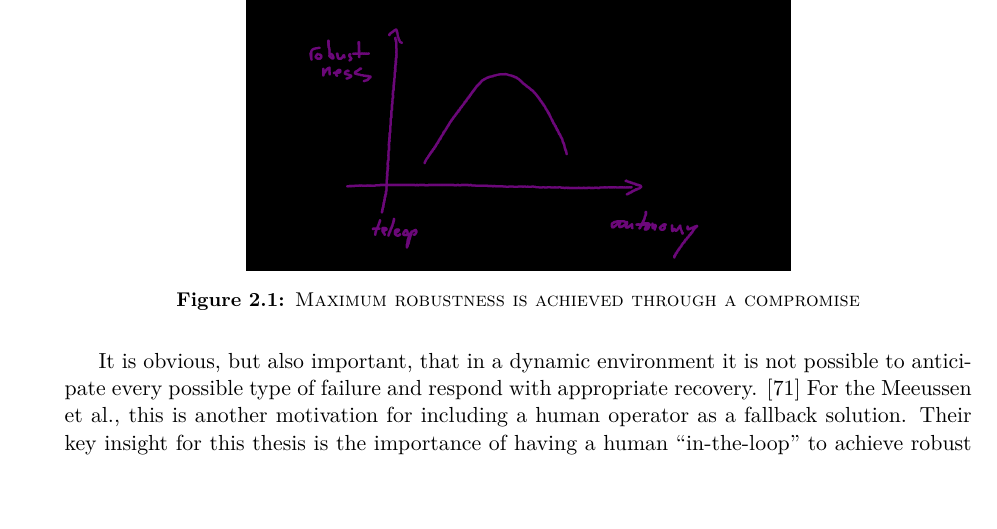
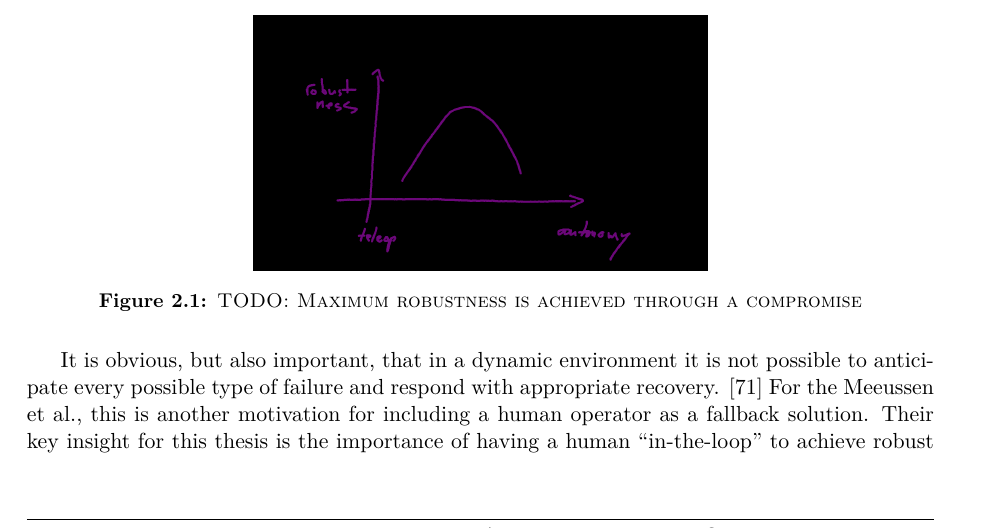
Before and after one commit to tbohne/msc, a LaTeX thesis (thesis/thesis.tex): part of page 14 of 103 before the commit and part of page 13 of 103 after it, cut so that both start at the same text. Compiled offline with pdfLaTeX.

Commit message:
minor changes

```diff
--- a/thesis/thesis.tex
+++ b/thesis/thesis.tex
@@ -244,8 +242,8 @@ neither extreme case is optimal. The authors believe that to achieve a high leve
 control paradigm.
 \begin{figure}[H]
     \centering
-    \includegraphics[width=0.6\textwidth]{pics/autonomy_robustness.png}
-    \caption{\textsc{Maximum robustness is achieved through a compromise}}
+    \includegraphics[width=0.5\textwidth]{pics/autonomy_robustness.png}
+    \caption{\textsc{TODO: Maximum robustness is achieved through a compromise}}
     \label{fig:autonomy_robustness}
 \end{figure}
 It is obvious, but also important, that in a dynamic environment it is not possible to anticipate every possible type of failure and respond with appropriate recovery.
```
Also changed, not shown: thesis/thesis.tex (2 more changed lines).
